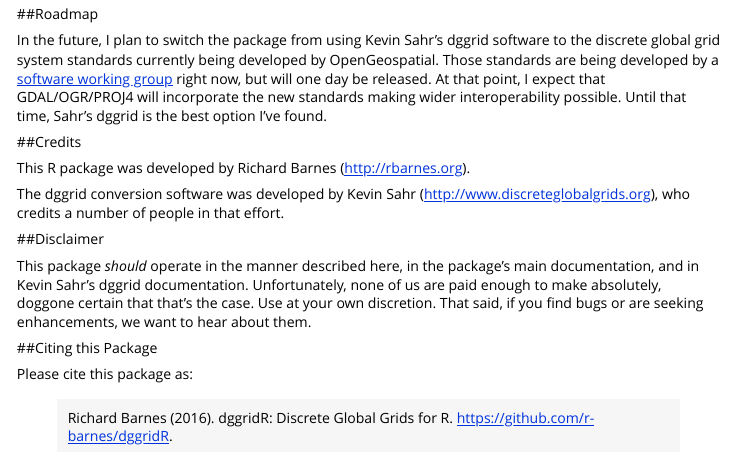
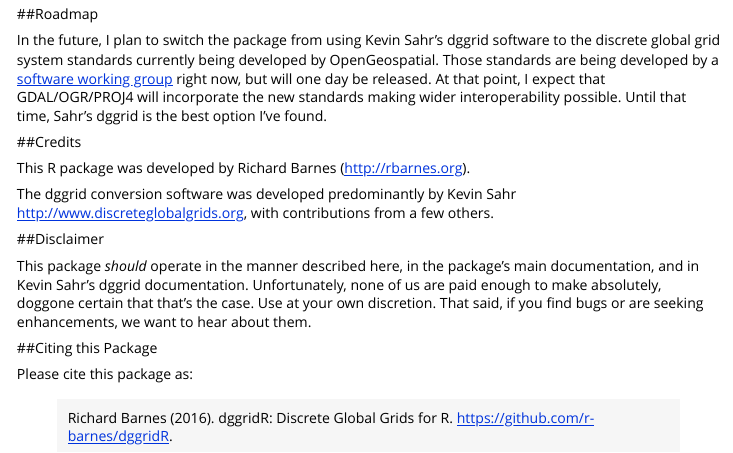
Before and after one commit to r-barnes/dggridR, an R Markdown document (vignettes/dggridR.Rmd): the page in a window 1100 px wide, from 5150 px down. Rendered offline with R 4.5, knitr and Pandoc, with nearby package versions; some code elsewhere in the file could not run offline; long lines of code are wrapped; common packages that the code uses without loading them are loaded.

Commit message:
Update link to dggrid software

```diff
--- a/vignettes/dggridR.Rmd
+++ b/vignettes/dggridR.Rmd
@@ -218,9 +218,9 @@
 
 This R package was developed by Richard Barnes (http://rbarnes.org).
 
-The dggrid conversion software was developed by Kevin Sahr
-(http://www.discreteglobalgrids.org), who credits a number of people in that
-effort.
+The dggrid conversion software was developed predominantly by Kevin Sahr
+[http://www.discreteglobalgrids.org](http://www.discreteglobalgrids.org), with
+contributions from a few others.
 
 
 
```
